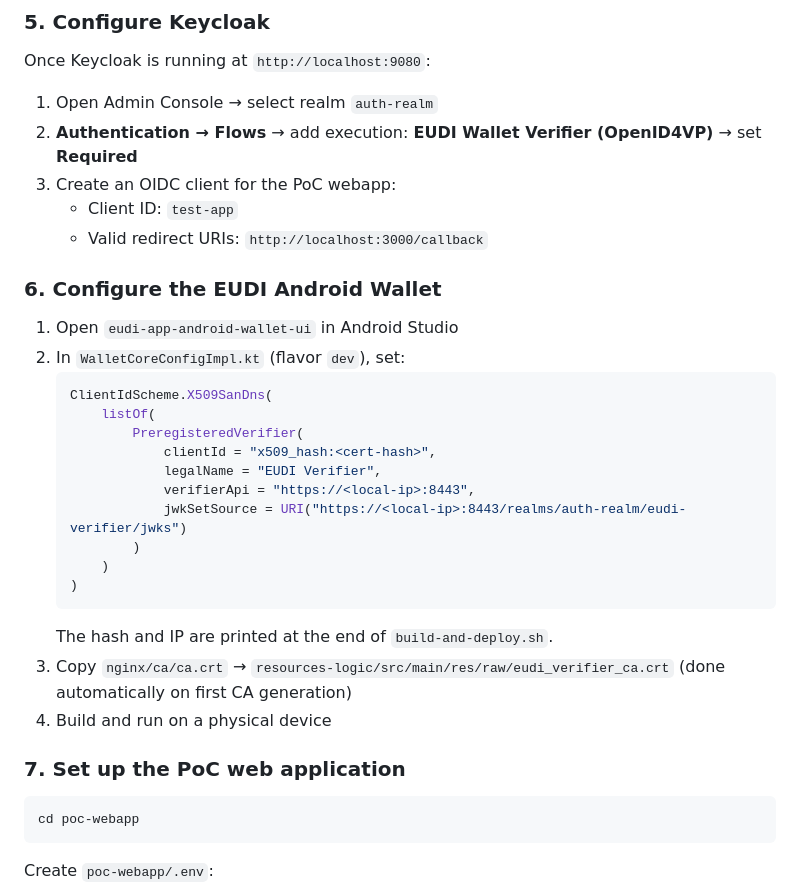
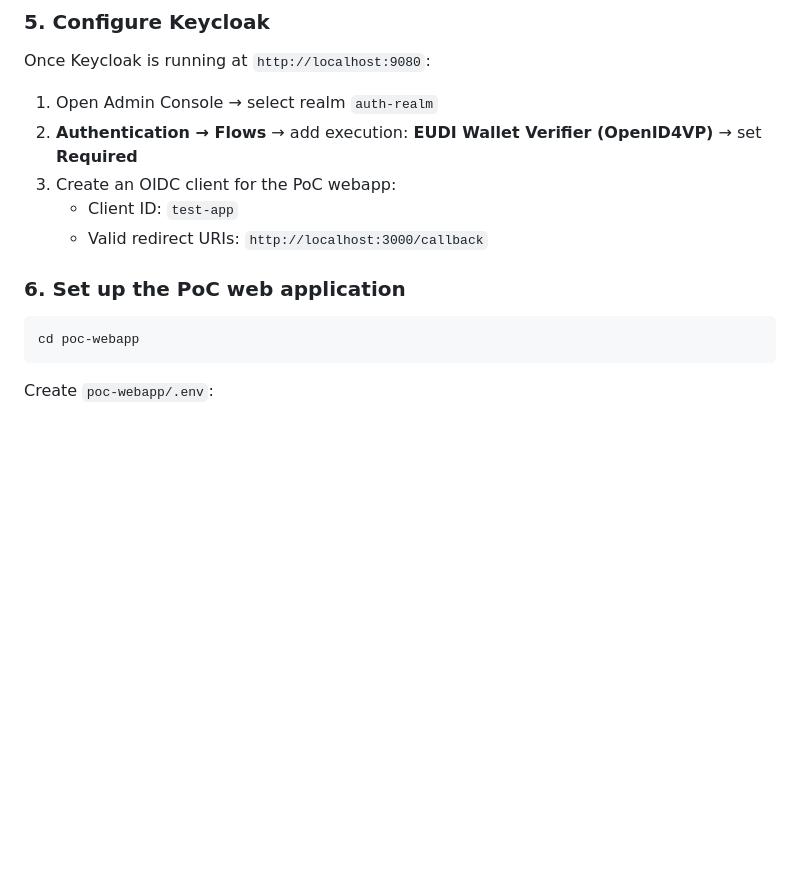
Before and after one commit to dariapascu/eudi-wallet-keycloak-spi, a Markdown page: README.md, the part around the change. Drawn GitHub-style; blank space fills up the shorter version.

````diff
--- a/README.md
+++ b/README.md
@@ -181,27 +181,9 @@ Once Keycloak is running at `http://localhost:9080`:
    - Client ID: `test-app`
    - Valid redirect URIs: `http://localhost:3000/callback`
 
-### 6. Configure the EUDI Android Wallet
 
-1. Open `eudi-app-android-wallet-ui` in Android Studio
-2. In `WalletCoreConfigImpl.kt` (flavor `dev`), set:
-   ```kotlin
-   ClientIdScheme.X509SanDns(
-       listOf(
-           PreregisteredVerifier(
-               clientId = "x509_hash:<cert-hash>",
-               legalName = "EUDI Verifier",
-               verifierApi = "https://<local-ip>:8443",
-               jwkSetSource = URI("https://<local-ip>:8443/realms/auth-realm/eudi-verifier/jwks")
-           )
-       )
-   )
-   ```
-   The hash and IP are printed at the end of `build-and-deploy.sh`.
-3. Copy `nginx/ca/ca.crt` → `resources-logic/src/main/res/raw/eudi_verifier_ca.crt` (done automatically on first CA generation)
-4. Build and run on a physical device
 
-### 7. Set up the PoC web application
+### 6. Set up the PoC web application
 
 ```bash
 cd poc-webapp
````
